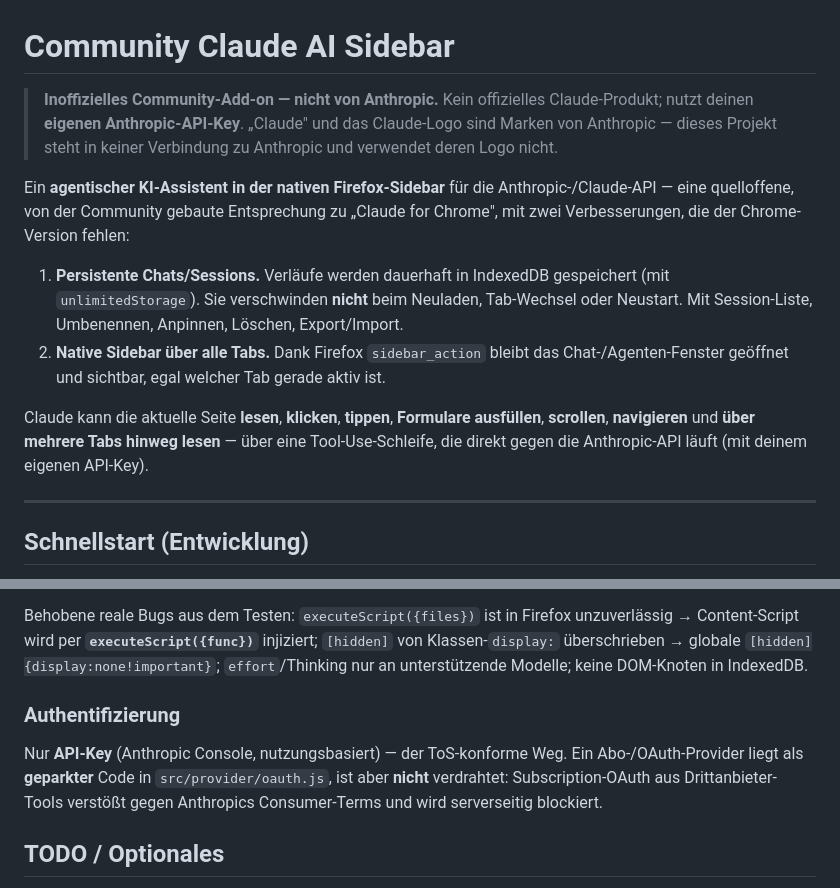
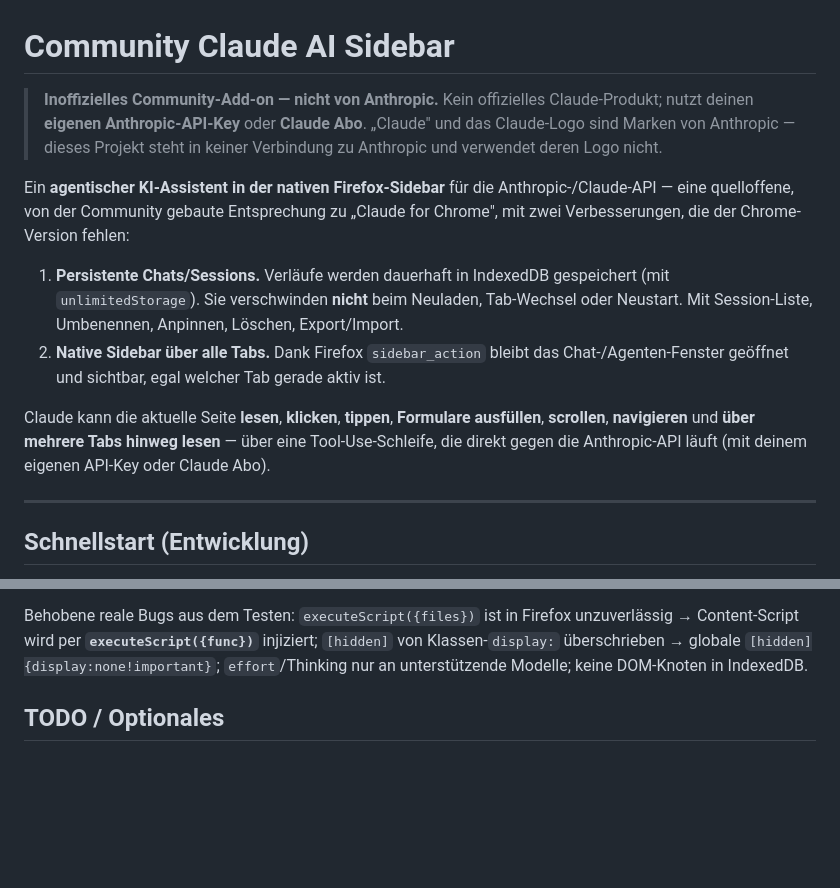
Before and after one commit to JustNotesa/community-claude-ai-sidebar, a Markdown page: README.md, 2 parts joined by grey strips. GitHub-like rendering; blank space fills up the shorter version.

```diff
--- a/README.md
+++ b/README.md
@@ -1,7 +1,7 @@
 # Community Claude AI Sidebar
 
 > **Inoffizielles Community-Add-on — nicht von Anthropic.** Kein offizielles Claude-Produkt;
-> nutzt deinen **eigenen Anthropic-API-Key**. „Claude" und das Claude-Logo sind Marken von
+> nutzt deinen **eigenen Anthropic-API-Key** oder **Claude Abo**. „Claude" und das Claude-Logo sind Marken von
 > Anthropic — dieses Projekt steht in keiner Verbindung zu Anthropic und verwendet deren Logo nicht.
 
 Ein **agentischer KI-Assistent in der nativen Firefox-Sidebar** für die Anthropic-/Claude-API —
@@ -18,7 +18,7 @@ Verbesserungen, die der Chrome-Version fehlen:
 Claude kann die aktuelle Seite **lesen**, **klicken**, **tippen**, **Formulare
 ausfüllen**, **scrollen**, **navigieren** und **über mehrere Tabs hinweg lesen** —
 über eine Tool-Use-Schleife, die direkt gegen die Anthropic-API läuft (mit deinem
-eigenen API-Key).
+eigenen API-Key oder Claude Abo).
 
 ---
 
@@ -134,11 +134,6 @@ unzuverlässig → Content-Script wird per **`executeScript({func})`** injiziert
 `[hidden]` von Klassen-`display:` überschrieben → globale `[hidden]{display:none!important}`;
 `effort`/Thinking nur an unterstützende Modelle; keine DOM-Knoten in IndexedDB.
 
-### Authentifizierung
-Nur **API-Key** (Anthropic Console, nutzungsbasiert) — der ToS-konforme Weg.
-Ein Abo-/OAuth-Provider liegt als **geparkter** Code in `src/provider/oauth.js`,
-ist aber **nicht** verdrahtet: Subscription-OAuth aus Drittanbieter-Tools verstößt
-gegen Anthropics Consumer-Terms und wird serverseitig blockiert.
 
 ## TODO / Optionales
 
```
